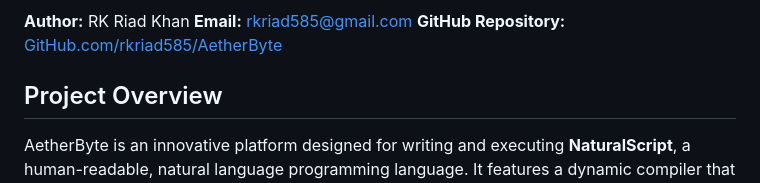
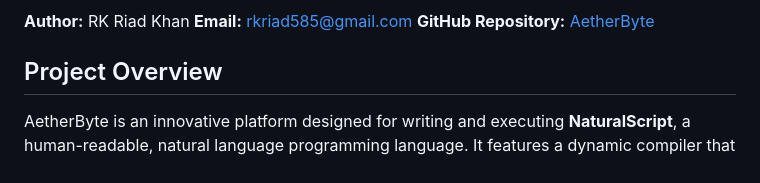
Before and after one commit to rkriad585/AetherByte, a Markdown page: README.md, the part around one of its changes. Drawn GitHub-style.

Commit message:
Update README with logo and repository link
Added logo image to README and updated GitHub repository link.

```diff
--- a/README.md
+++ b/README.md
@@ -2,7 +4,7 @@
 
 **Author:** RK Riad Khan
 **Email:** rkriad585@gmail.com
-**GitHub Repository:** [GitHub.com/rkriad585/AetherByte](https://github.com/rkriad585/AetherByte)
+**GitHub Repository:** [AetherByte](https://github.com/rkriad585/AetherByte)
 
 ## Project Overview
 
```
Also changed, not shown: other parts of README.md (+2 -0 lines).
